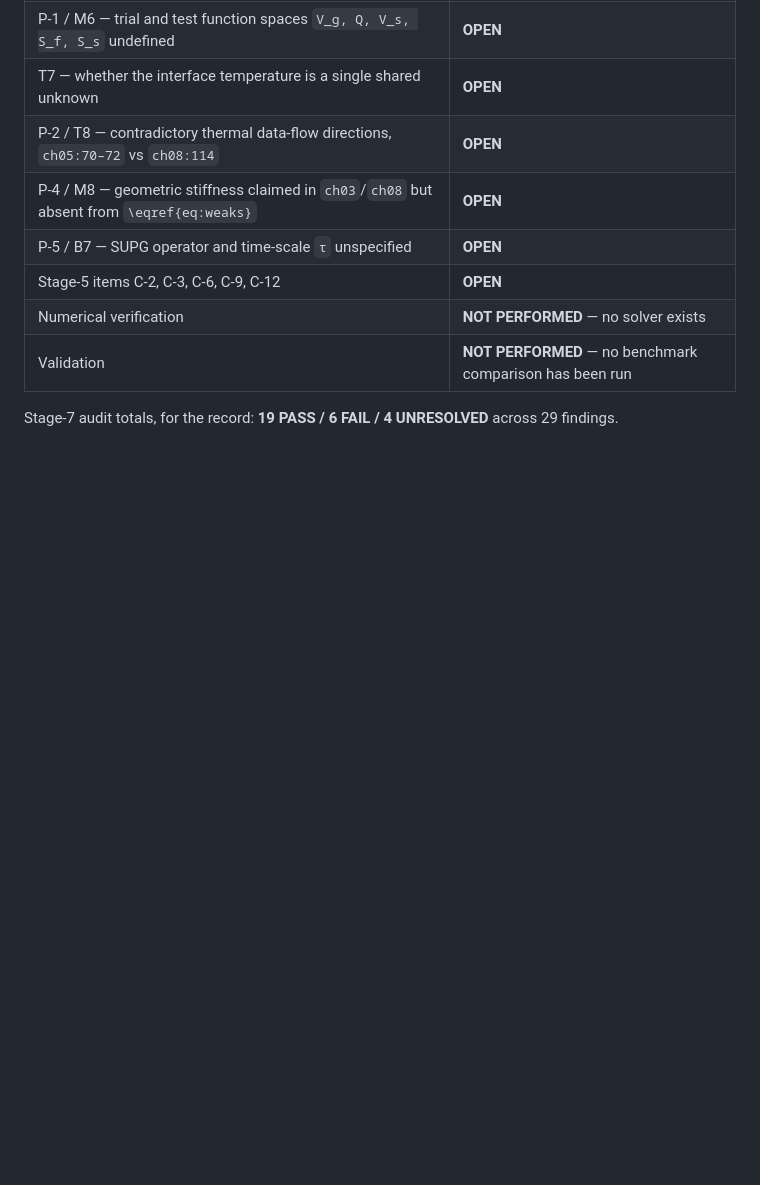
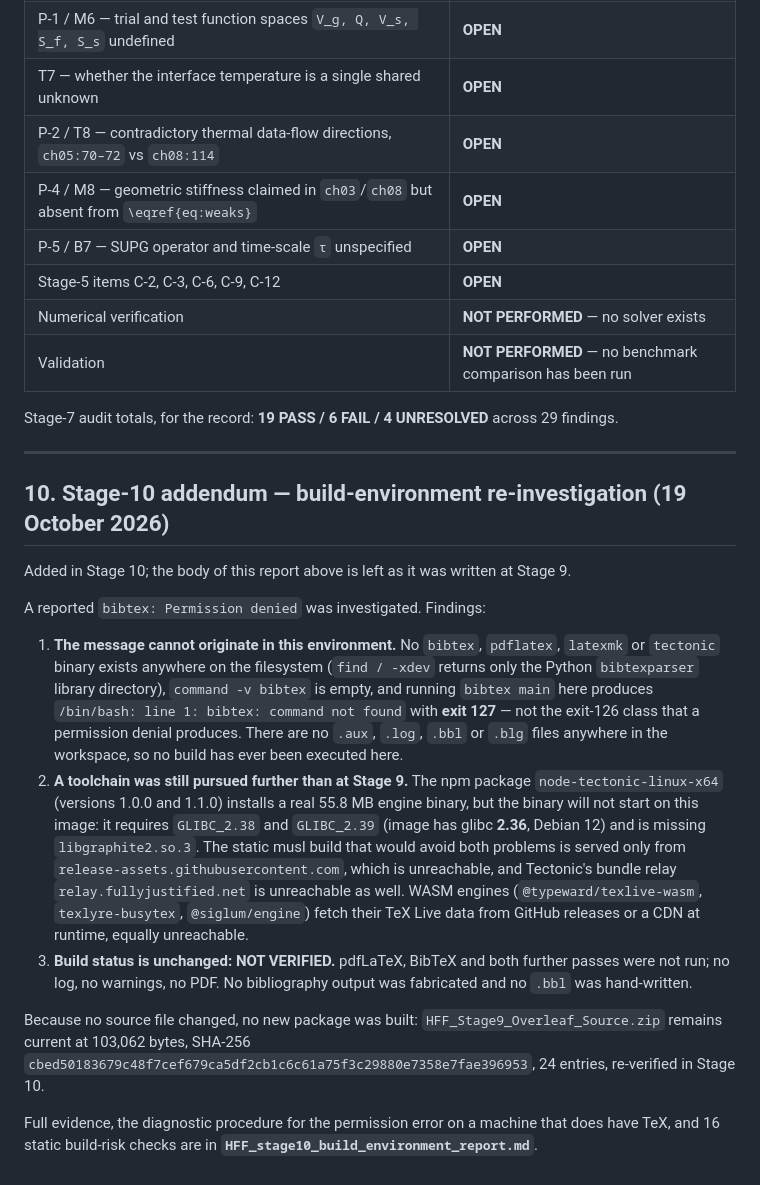
Before and after one commit to vipin-oss/HFF_Final_Overleaf_Package_FIXED, a Markdown page: HFF_stage9_build_and_package_report.md, the part around the change. Rendered like a GitHub page; blank space fills up the shorter version.

Commit message:
investigate the missing TeX toolchain and the reported bibtex permission error; record static build-risk checks
Co-authored-by: arena-agent <297053741+arena-agent@users.noreply.github.com>

```diff
--- a/HFF_stage9_build_and_package_report.md
+++ b/HFF_stage9_build_and_package_report.md
@@ -193,3 +193,36 @@ Unchanged from Stage 7 — packaging resolves none of them:
 | Validation | **NOT PERFORMED** — no benchmark comparison has been run |
 
 Stage-7 audit totals, for the record: **19 PASS / 6 FAIL / 4 UNRESOLVED** across 29 findings.
+
+---
+
+## 10. Stage-10 addendum — build-environment re-investigation (19 October 2026)
+
+Added in Stage 10; the body of this report above is left as it was written at Stage 9.
+
+A reported `bibtex: Permission denied` was investigated. Findings:
+
+1. **The message cannot originate in this environment.** No `bibtex`, `pdflatex`, `latexmk` or
+   `tectonic` binary exists anywhere on the filesystem (`find / -xdev` returns only the Python
+   `bibtexparser` library directory), `command -v bibtex` is empty, and running `bibtex main` here
+   produces `/bin/bash: line 1: bibtex: command not found` with **exit 127** — not the exit-126
+   class that a permission denial produces. There are no `.aux`, `.log`, `.bbl` or `.blg` files
+   anywhere in the workspace, so no build has ever been executed here.
+2. **A toolchain was still pursued further than at Stage 9.** The npm package
+   `node-tectonic-linux-x64` (versions 1.0.0 and 1.1.0) installs a real 55.8 MB engine binary, but
+   the binary will not start on this image: it requires `GLIBC_2.38` and `GLIBC_2.39` (image has
+   glibc **2.36**, Debian 12) and is missing `libgraphite2.so.3`. The static musl build that would
+   avoid both problems is served only from `release-assets.githubusercontent.com`, which is
+   unreachable, and Tectonic's bundle relay `relay.fullyjustified.net` is unreachable as well.
+   WASM engines (`@typeward/texlive-wasm`, `texlyre-busytex`, `@siglum/engine`) fetch their TeX Live
+   data from GitHub releases or a CDN at runtime, equally unreachable.
+3. **Build status is unchanged: NOT VERIFIED.** pdfLaTeX, BibTeX and both further passes were not
+   run; no log, no warnings, no PDF. No bibliography output was fabricated and no `.bbl` was
+   hand-written.
+
+Because no source file changed, no new package was built: `HFF_Stage9_Overleaf_Source.zip` remains
+current at 103,062 bytes, SHA-256
+`cbed50183679c48f7cef679ca5df2cb1c6c61a75f3c29880e7358e7fae396953`, 24 entries, re-verified in Stage 10.
+
+Full evidence, the diagnostic procedure for the permission error on a machine that does have TeX,
+and 16 static build-risk checks are in **`HFF_stage10_build_environment_report.md`**.
```
Also changed, not shown: HFF_stage10_build_environment_report.md (added, +231 -0 lines).
